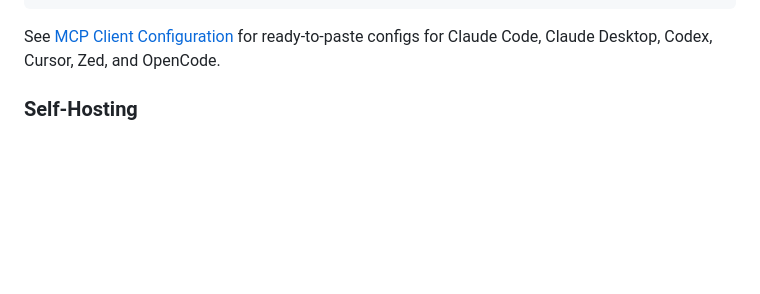
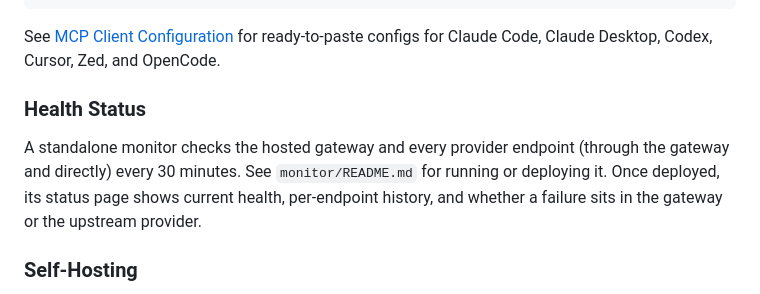
Before and after one commit to Baffelan/sdmx-mcp-gateway, a Markdown page: README.md, the part around the change. GitHub-like rendering; blank space fills up the shorter version.

Commit message:
docs: link the health monitor from the main README
Co-Authored-By: Claude Fable 5 <noreply@anthropic.com>
Claude-Session: https://claude.ai/code/session_01RvzYBWpFLLnQ2p6LXnWbui

````diff
--- a/README.md
+++ b/README.md
@@ -32,6 +32,14 @@ curl -X POST https://sdmx-mcp-gateway-production.up.railway.app/mcp \
 ```
 
 See [MCP Client Configuration](#mcp-client-configuration) for ready-to-paste configs for Claude Code, Claude Desktop, Codex, Cursor, Zed, and OpenCode.
+
+### Health Status
+
+A standalone monitor checks the hosted gateway and every provider endpoint
+(through the gateway and directly) every 30 minutes. See `monitor/README.md`
+for running or deploying it. Once deployed, its status page shows current
+health, per-endpoint history, and whether a failure sits in the gateway or
+the upstream provider.
 
 ### Self-Hosting
 
````
